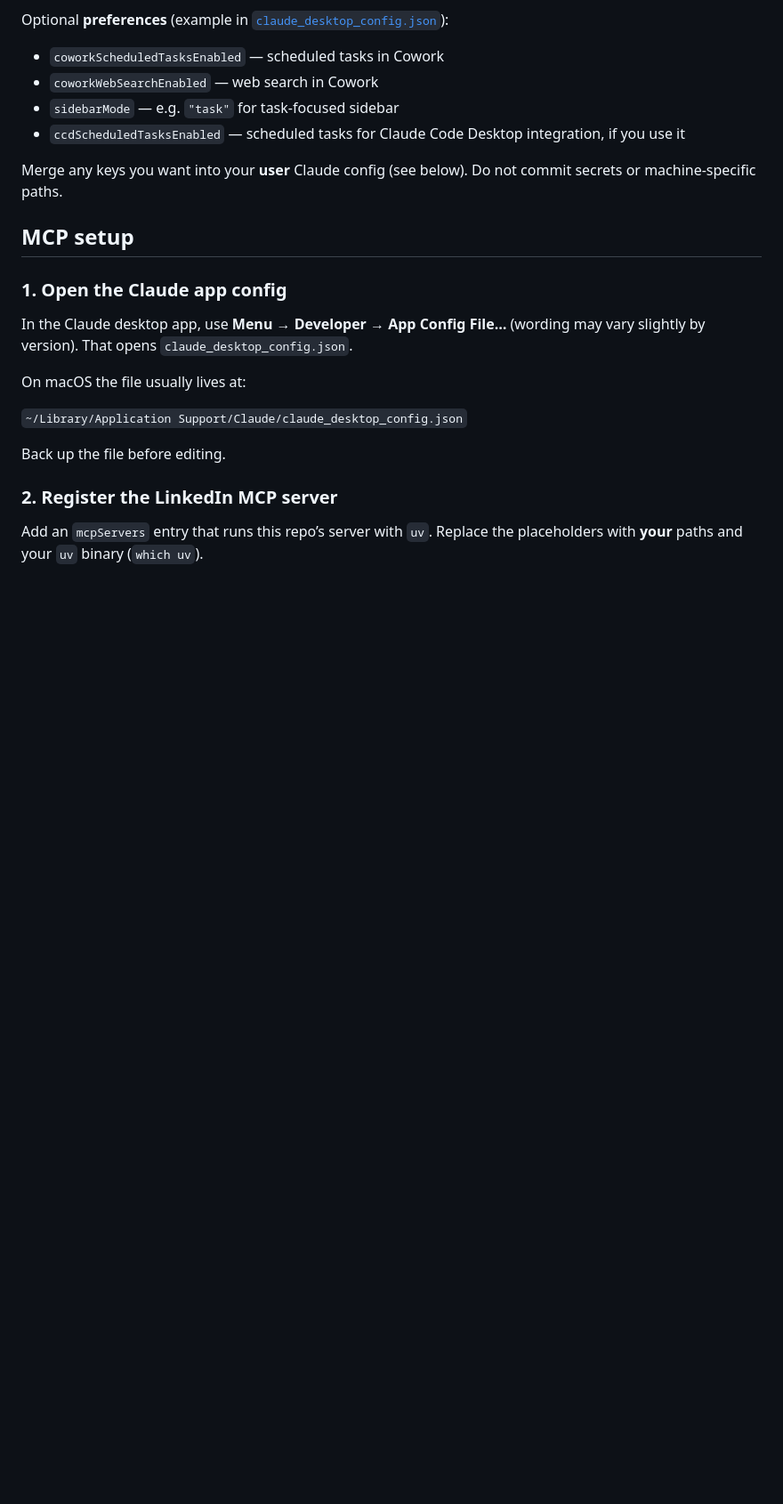
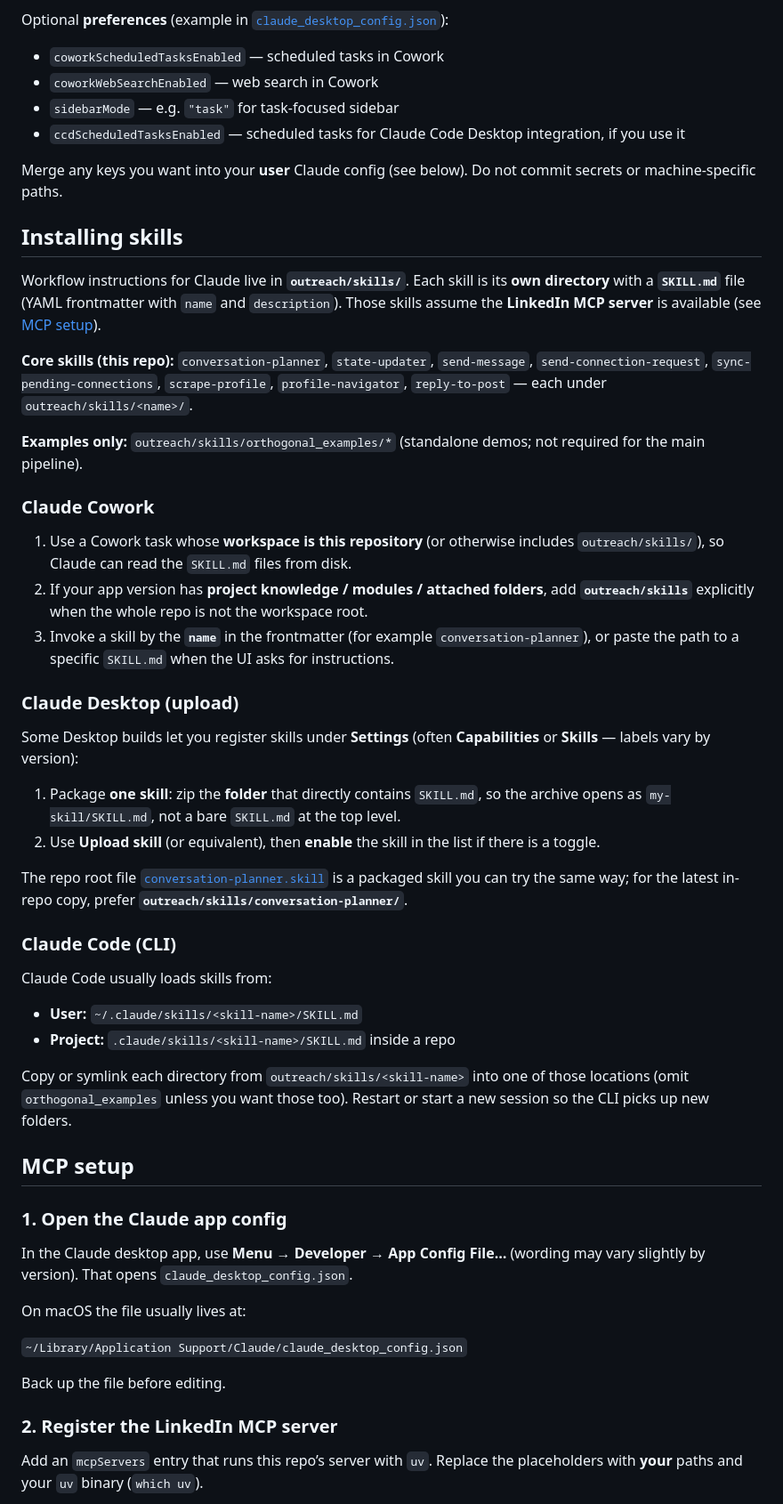
Before and after one commit to huangruoqi/LinkedIn-Outreach, a Markdown page: README.md, the part around the change. Shown at 89% size. Rendered like a GitHub page; blank space fills up the shorter version.

Commit message:
add skill installation

```diff
--- a/README.md
+++ b/README.md
@@ -64,6 +64,38 @@ Optional **preferences** (example in [`claude_desktop_config.json`](claude_deskt
 
 Merge any keys you want into your **user** Claude config (see below). Do not commit secrets or machine-specific paths.
 
+## Installing skills
+
+Workflow instructions for Claude live in **`outreach/skills/`**. Each skill is its **own directory** with a **`SKILL.md`** file (YAML frontmatter with `name` and `description`). Those skills assume the **LinkedIn MCP server** is available (see [MCP setup](#mcp-setup)).
+
+**Core skills (this repo):** `conversation-planner`, `state-updater`, `send-message`, `send-connection-request`, `sync-pending-connections`, `scrape-profile`, `profile-navigator`, `reply-to-post` — each under `outreach/skills/<name>/`.
+
+**Examples only:** `outreach/skills/orthogonal_examples/*` (standalone demos; not required for the main pipeline).
+
+### Claude Cowork
+
+1. Use a Cowork task whose **workspace is this repository** (or otherwise includes `outreach/skills/`), so Claude can read the `SKILL.md` files from disk.
+2. If your app version has **project knowledge / modules / attached folders**, add **`outreach/skills`** explicitly when the whole repo is not the workspace root.
+3. Invoke a skill by the **`name`** in the frontmatter (for example `conversation-planner`), or paste the path to a specific `SKILL.md` when the UI asks for instructions.
+
+### Claude Desktop (upload)
+
+Some Desktop builds let you register skills under **Settings** (often **Capabilities** or **Skills** — labels vary by version):
+
+1. Package **one skill**: zip the **folder** that directly contains `SKILL.md`, so the archive opens as `my-skill/SKILL.md`, not a bare `SKILL.md` at the top level.
+2. Use **Upload skill** (or equivalent), then **enable** the skill in the list if there is a toggle.
+
+The repo root file [`conversation-planner.skill`](conversation-planner.skill) is a packaged skill you can try the same way; for the latest in-repo copy, prefer **`outreach/skills/conversation-planner/`**.
+
+### Claude Code (CLI)
+
+Claude Code usually loads skills from:
+
+- **User:** `~/.claude/skills/<skill-name>/SKILL.md`
+- **Project:** `.claude/skills/<skill-name>/SKILL.md` inside a repo
+
+Copy or symlink each directory from `outreach/skills/<skill-name>` into one of those locations (omit `orthogonal_examples` unless you want those too). Restart or start a new session so the CLI picks up new folders.
+
 ## MCP setup
 
 ### 1. Open the Claude app config
```
